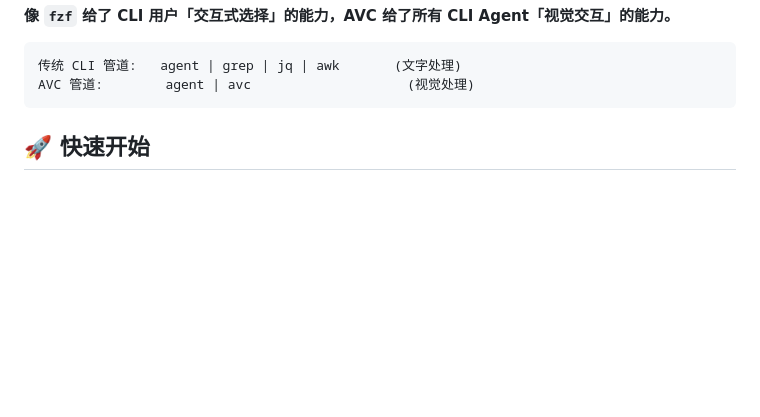
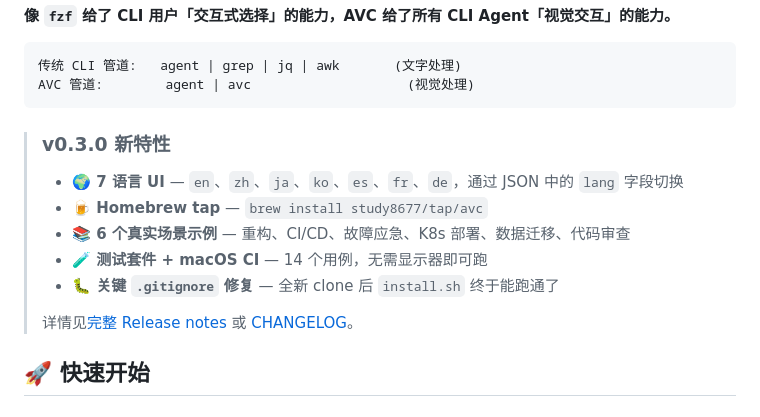
Before and after one commit to study8677/Agent_View_Controller-AVC, a Markdown page: README_CN.md, the part around the change. Rendered like a GitHub page; blank space fills up the shorter version.

````diff
--- a/README_CN.md
+++ b/README_CN.md
@@ -49,6 +49,15 @@ echo '{"view":"plan","data":{...}}' | avc
 传统 CLI 管道:   agent | grep | jq | awk       (文字处理)
 AVC 管道:        agent | avc                    (视觉处理)
 ```
+
+> ### v0.3.0 新特性
+> - **🌍 7 语言 UI** — `en`、`zh`、`ja`、`ko`、`es`、`fr`、`de`，通过 JSON 中的 `lang` 字段切换
+> - **🍺 Homebrew tap** — `brew install study8677/tap/avc`
+> - **📚 6 个真实场景示例** — 重构、CI/CD、故障应急、K8s 部署、数据迁移、代码审查
+> - **🧪 测试套件 + macOS CI** — 14 个用例，无需显示器即可跑
+> - **🐛 关键 `.gitignore` 修复** — 全新 clone 后 `install.sh` 终于能跑通了
+>
+> 详情见[完整 Release notes](https://github.com/study8677/Agent_View_Controller-AVC/releases/tag/v0.3.0) 或 [CHANGELOG](CHANGELOG.md)。
 
 ## 🚀 快速开始
 
````
Also changed, not shown: CHANGELOG.md (added, +44 -0 lines), README.md (+9 -0 lines).
